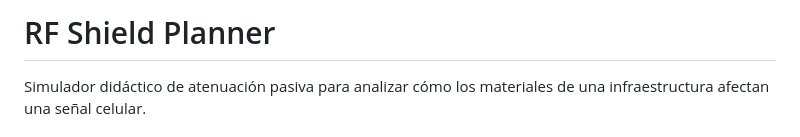
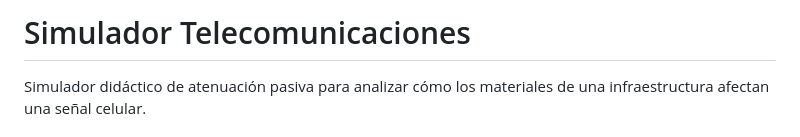
Before and after one commit to dennismorales12/rf-shield-planner, a Markdown page: README.md, the part around the change. GitHub-like rendering.

Commit message:
Change project name to 'Simulador Telecomunicaciones'd
Updated project title and description in README.

```diff
--- a/README.md
+++ b/README.md
@@ -1,4 +1,4 @@
-# RF Shield Planner
+# Simulador Telecomunicaciones
 
 Simulador didáctico de atenuación pasiva para analizar cómo los materiales de una infraestructura afectan una señal celular.
 
```
